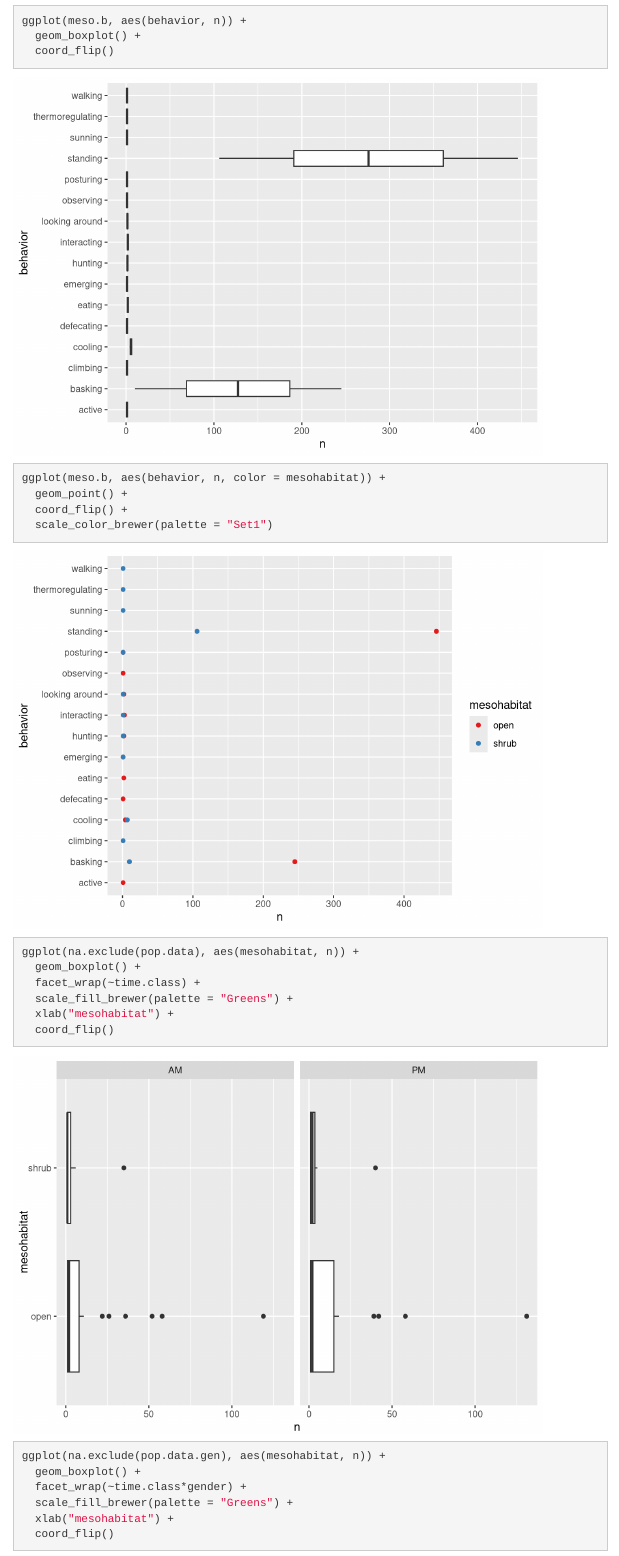
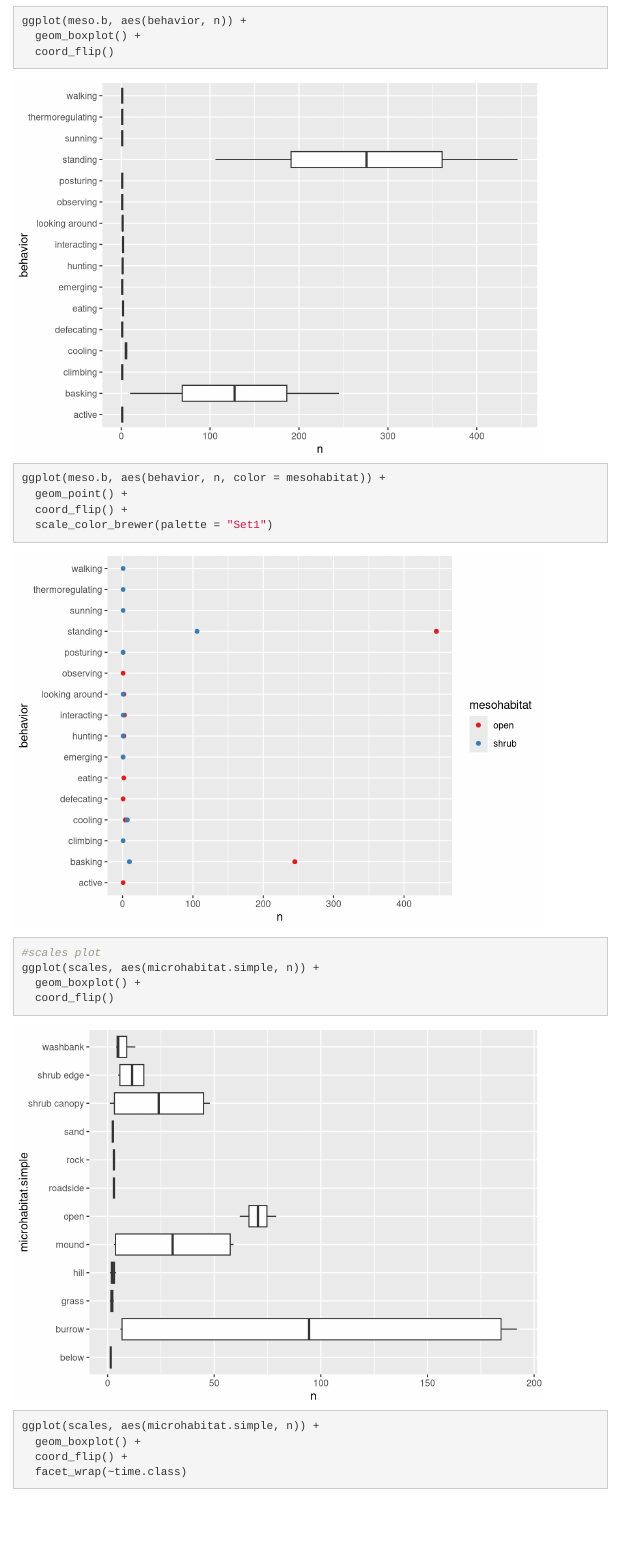
Before and after one commit to cjlortie/Carrizo_telemetry_2018, an R Markdown document (index.Rmd): the page in a window 1100 px wide, from 10570 px down before the commit and from 10670 px down after it, so that both start at the same text. Rendered offline with R 4.5, knitr and Pandoc, with nearby package versions; some code elsewhere in the file could not run offline; menus at the side of the page are left out.

Commit message:
better scales wrangle

```diff
--- a/index.Rmd
+++ b/index.Rmd
@@ -119,6 +119,7 @@ lizard.data <- data %>%
 
 #lizard.freq <- left_join(lizard.freq, lizard.totals, by = "lizard") %>% mutate(proportionate.association = total.relocations/totals)
 
+#QA/QC####
 #timing####
 timing <- data %>% group_by(date, time.class, behavior) %>% count()
 #timing
@@ -175,6 +176,10 @@ micro <- data %>%
   group_by(microhabitat1) %>%
   count()
 knitr::kable(micro)
+
+scales <- data %>%
+  group_by(time.class, mesohabitat,microhabitat.simple) %>%
+  count()
 
 micro.time <- data %>%
   group_by(rep, microhabitat1) %>%
@@ -262,3 +267,13 @@ ggplot(meso.b, aes(behavior, n, color = mesohabitat)) +
   geom_point() +
   coord_flip() +
   scale_color_brewer(palette = "Set1")
+
+#scales plot
+ggplot(scales, aes(microhabitat.simple, n)) +
+  geom_boxplot() +
+  coord_flip()
+
+ggplot(scales, aes(microhabitat.simple, n)) +
+  geom_boxplot() +
+  coord_flip() +
+  facet_wrap(~time.class)
```
Also changed, not shown: index.Rmd (6 more changed lines).
